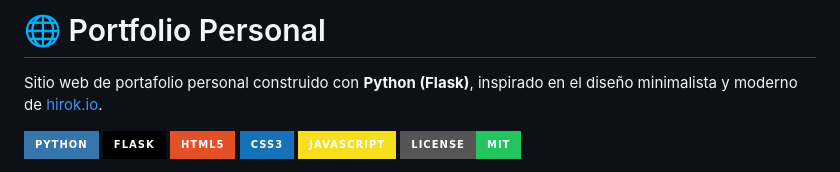
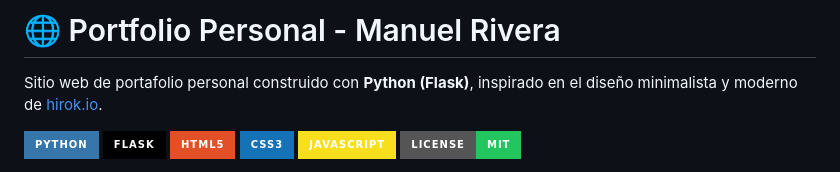
Before and after one commit to Manriv31/Portafolio, a Markdown page: README.md, the part around the change. Drawn GitHub-style; badges without logos.

Commit message:
Actualizar título del README para incluir el nombre completo de Manuel Rivera

```diff
--- a/README.md
+++ b/README.md
@@ -1,4 +1,4 @@
-# 🌐 Portfolio Personal
+# 🌐 Portfolio Personal - Manuel Rivera
 
 Sitio web de portafolio personal construido con **Python (Flask)**, inspirado en el diseño minimalista y moderno de [hirok.io](https://hirok.io/).
 
```
